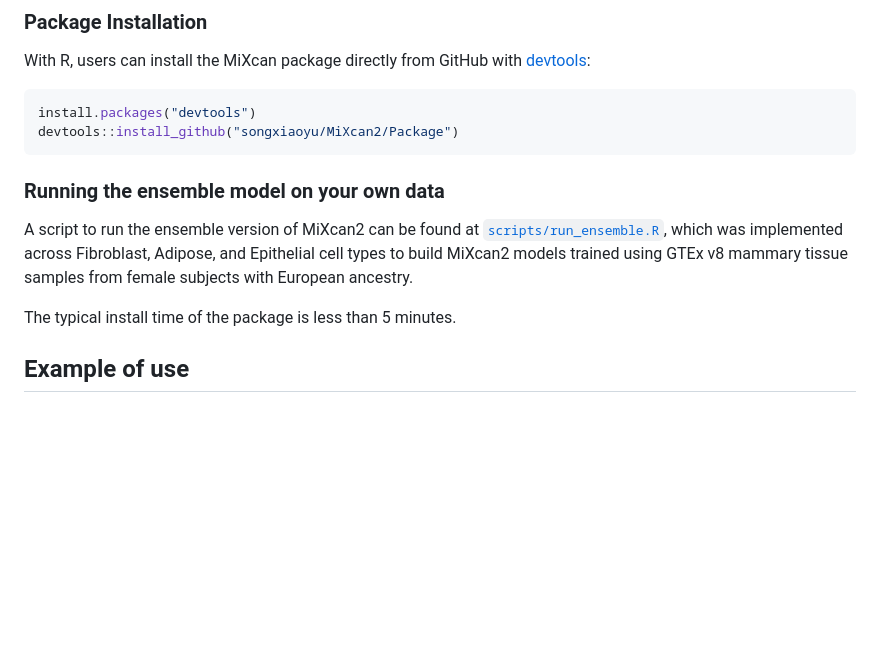
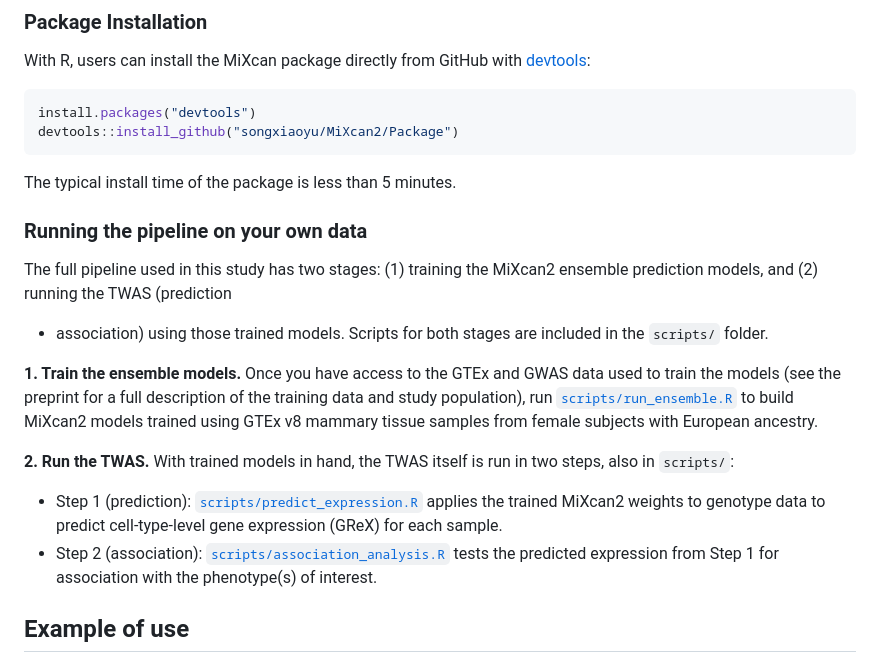
Before and after one commit to songxiaoyu/MiXcan2, a Markdown page: README.md, the part around the change. GitHub-like rendering; blank space fills up the shorter version.

````diff
--- a/README.md
+++ b/README.md
@@ -92,14 +92,31 @@ install.packages("devtools")
 devtools::install_github("songxiaoyu/MiXcan2/Package")
 ```
 
-### Running the ensemble model on your own data
+The typical install time of the package is less than 5 minutes.
 
-A script to run the ensemble version of MiXcan2 can be found at
-[`scripts/run_ensemble.R`](scripts/run_ensemble.R), which was implemented across
-Fibroblast, Adipose, and Epithelial cell types to build MiXcan2 models trained
-using GTEx v8 mammary tissue samples from female subjects with European ancestry.
+### Running the pipeline on your own data
 
-The typical install time of the package is less than 5 minutes.
+The full pipeline used in this study has two stages: (1) training the
+MiXcan2 ensemble prediction models, and (2) running the TWAS (prediction
++ association) using those trained models. Scripts for both stages are
+included in the `scripts/` folder.
+
+**1. Train the ensemble models.** Once you have access to the GTEx and
+GWAS data used to train the models (see the preprint for a full
+description of the training data and study population), run
+[`scripts/run_ensemble.R`](scripts/run_ensemble.R) to build MiXcan2
+models trained using GTEx v8 mammary tissue samples from female subjects
+with European ancestry.
+
+**2. Run the TWAS.** With trained models in hand, the TWAS itself is run
+in two steps, also in `scripts/`:
+
+- Step 1 (prediction): [`scripts/predict_expression.R`](scripts/predict_expression.R)
+  applies the trained MiXcan2 weights to genotype data to predict
+  cell-type-level gene expression (GReX) for each sample.
+- Step 2 (association): [`scripts/association_analysis.R`](scripts/association_analysis.R)
+  tests the predicted expression from Step 1 for association with the
+  phenotype(s) of interest.
 
 ## Example of use
 
````
